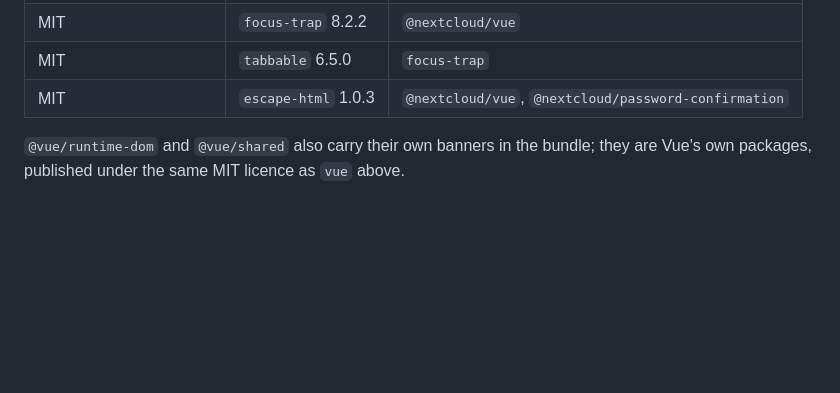
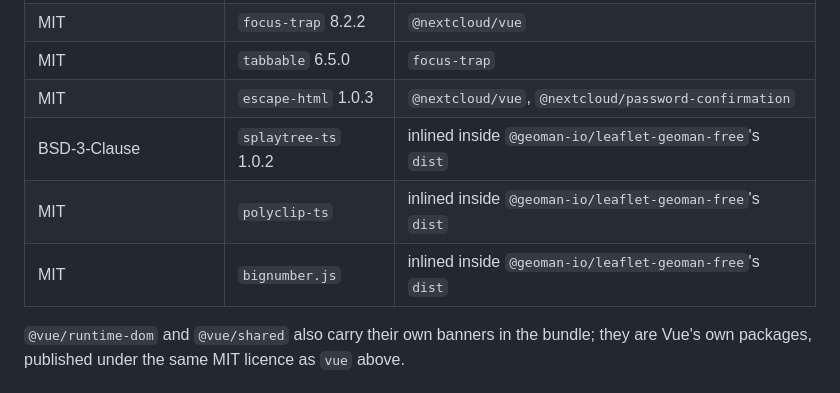
Before and after one commit to APS-Conecta/territorio, a Markdown page: THIRD-PARTY-NOTICES.md, the part around one of its changes. Rendered like a GitHub page; blank space fills up the shorter version.

```diff
--- a/THIRD-PARTY-NOTICES.md
+++ b/THIRD-PARTY-NOTICES.md
@@ -55,6 +62,9 @@ same attribution.
 | MIT | `focus-trap` 8.2.2 | `@nextcloud/vue` |
 | MIT | `tabbable` 6.5.0 | `focus-trap` |
 | MIT | `escape-html` 1.0.3 | `@nextcloud/vue`, `@nextcloud/password-confirmation` |
+| BSD-3-Clause | `splaytree-ts` 1.0.2 | inlined inside `@geoman-io/leaflet-geoman-free`'s `dist` |
+| MIT | `polyclip-ts` | inlined inside `@geoman-io/leaflet-geoman-free`'s `dist` |
+| MIT | `bignumber.js` | inlined inside `@geoman-io/leaflet-geoman-free`'s `dist` |
 
 `@vue/runtime-dom` and `@vue/shared` also carry their own banners in the bundle; they are Vue's own
 packages, published under the same MIT licence as `vue` above.
```
Also changed, not shown: other parts of THIRD-PARTY-NOTICES.md (+62 -14 lines), CHANGELOG.md (+18 -7 lines).
